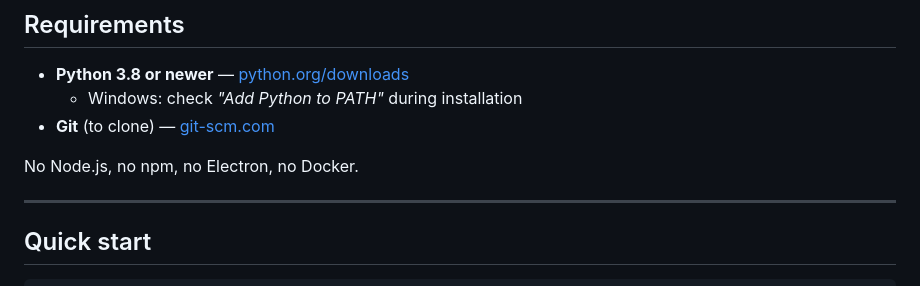
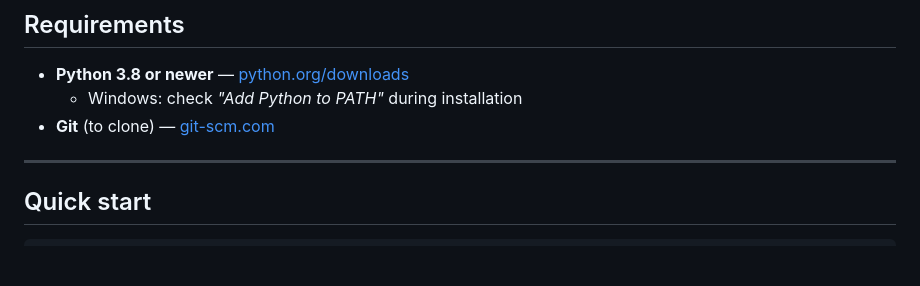
Before and after one commit to Sheeples/photo-culler, a Markdown page: README.md, the part around the change. Drawn GitHub-style; blank space fills up the shorter version.

```diff
--- a/README.md
+++ b/README.md
@@ -26,8 +26,6 @@ Runs entirely on your machine. No cloud, no account, no internet required.
 - **Python 3.8 or newer** — [python.org/downloads](https://www.python.org/downloads/)
   - Windows: check *"Add Python to PATH"* during installation
 - **Git** (to clone) — [git-scm.com](https://git-scm.com)
-
-No Node.js, no npm, no Electron, no Docker.
 
 ---
 
```
